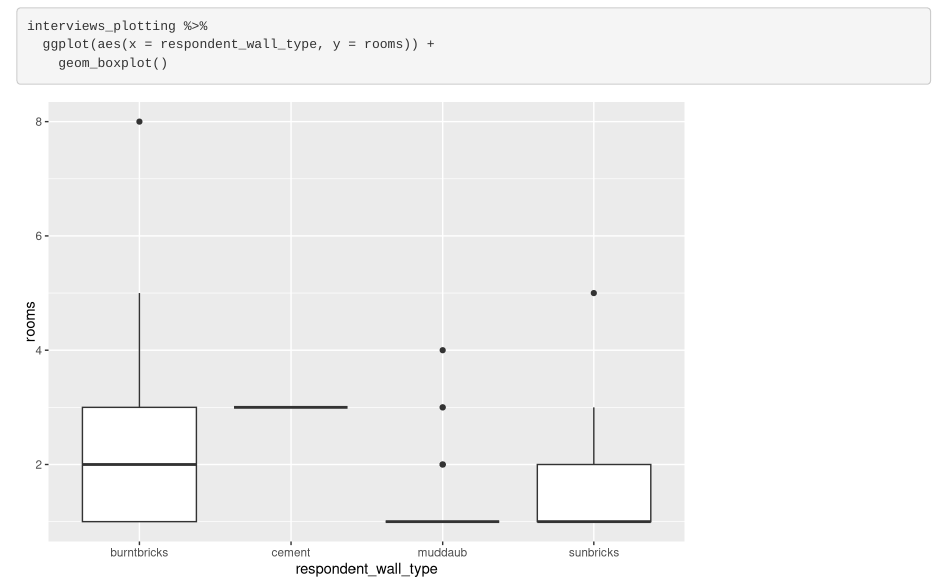
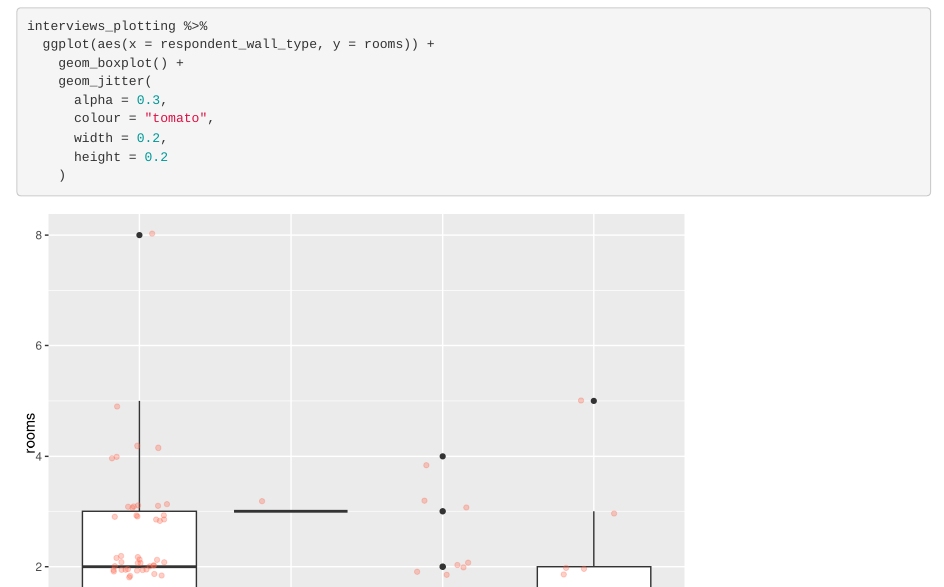
Before and after one commit to FSElsen/2023-02-Data-Carpentry-Notes, an R Markdown document (data-carpentry/documents/awesome-report.Rmd): the page in a window 1100 px wide, from 4060 px down. Rendered offline with R 4.5, knitr and Pandoc, with nearby package versions; code that draws random numbers runs with fixed seeds of ours.

Commit message:
gitautosync update 48

````diff
--- a/data-carpentry/documents/awesome-report.Rmd
+++ b/data-carpentry/documents/awesome-report.Rmd
@@ -101,5 +101,11 @@ respondent_rooms_plot +
 ```{r}
 interviews_plotting %>%
   ggplot(aes(x = respondent_wall_type, y = rooms)) +
-    geom_boxplot()
+    geom_boxplot() +
+    geom_jitter(
+      alpha = 0.3,
+      colour = "tomato",
+      width = 0.2,
+      height = 0.2
+    )
 ```
````
